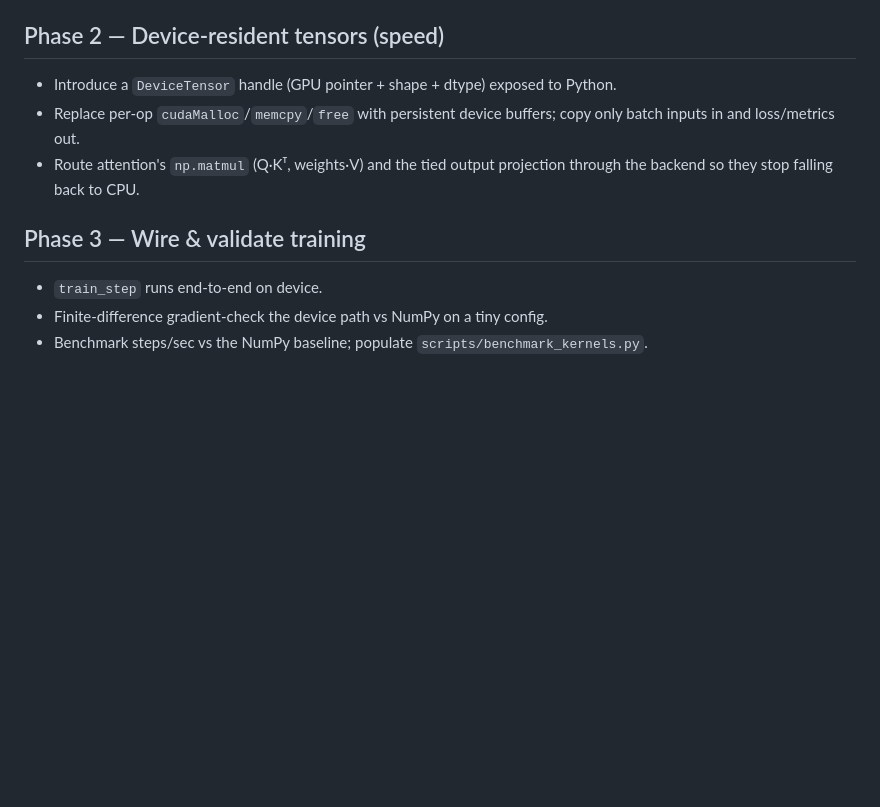
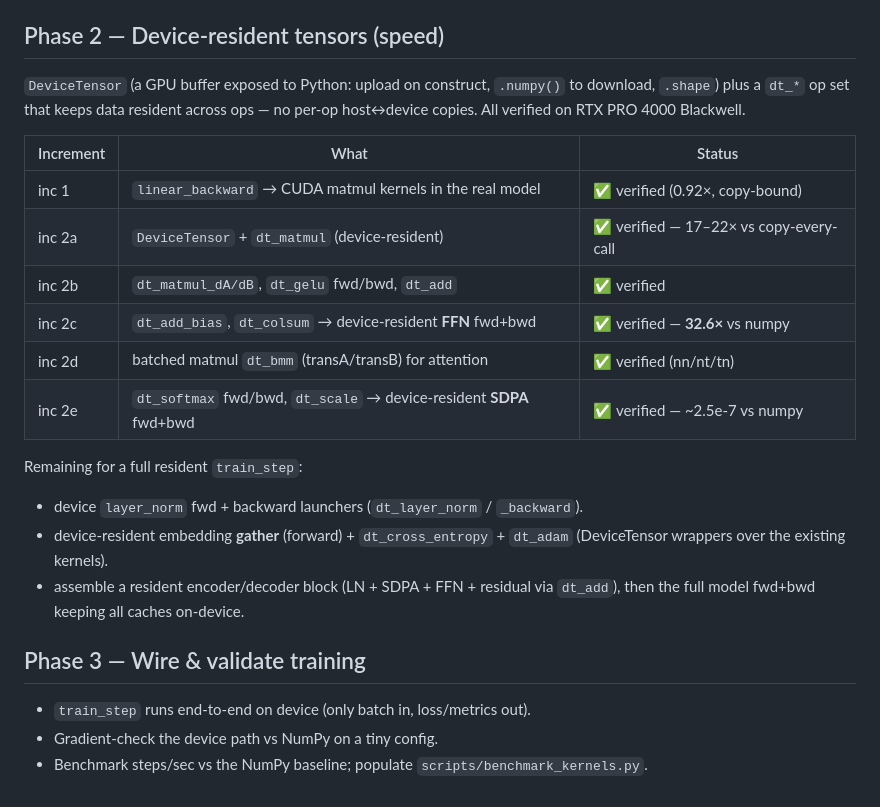
Before and after one commit to virkvarjun/KhemKernel, a Markdown page: picochem/kernels/ROADMAP.md, the part around the change. GitHub-like rendering; blank space fills up the shorter version.

Commit message:
Update ROADMAP: Phase 2 increments 1-2e verified; remaining work to full resident train_step

```diff
--- a/picochem/kernels/ROADMAP.md
+++ b/picochem/kernels/ROADMAP.md
@@ -53,14 +53,28 @@ a tiny model within ~1e-3 (fp32).
 
 ## Phase 2 — Device-resident tensors (speed)
 
-- Introduce a `DeviceTensor` handle (GPU pointer + shape + dtype) exposed to Python.
-- Replace per-op `cudaMalloc`/`memcpy`/`free` with persistent device buffers;
-  copy only batch inputs in and loss/metrics out.
-- Route attention's `np.matmul` (Q·Kᵀ, weights·V) and the tied output projection
-  through the backend so they stop falling back to CPU.
+`DeviceTensor` (a GPU buffer exposed to Python: upload on construct, `.numpy()`
+to download, `.shape`) plus a `dt_*` op set that keeps data resident across ops
+— no per-op host↔device copies. All verified on RTX PRO 4000 Blackwell.
+
+| Increment | What | Status |
+|---|---|---|
+| inc 1  | `linear_backward` → CUDA matmul kernels in the real model | ✅ verified (0.92×, copy-bound) |
+| inc 2a | `DeviceTensor` + `dt_matmul` (device-resident) | ✅ verified — 17–22× vs copy-every-call |
+| inc 2b | `dt_matmul_dA/dB`, `dt_gelu` fwd/bwd, `dt_add` | ✅ verified |
+| inc 2c | `dt_add_bias`, `dt_colsum` → device-resident **FFN** fwd+bwd | ✅ verified — **32.6×** vs numpy |
+| inc 2d | batched matmul `dt_bmm` (transA/transB) for attention | ✅ verified (nn/nt/tn) |
+| inc 2e | `dt_softmax` fwd/bwd, `dt_scale` → device-resident **SDPA** fwd+bwd | ✅ verified — ~2.5e-7 vs numpy |
+
+Remaining for a full resident `train_step`:
+- device `layer_norm` fwd + backward launchers (`dt_layer_norm` / `_backward`).
+- device-resident embedding **gather** (forward) + `dt_cross_entropy` + `dt_adam`
+  (DeviceTensor wrappers over the existing kernels).
+- assemble a resident encoder/decoder block (LN + SDPA + FFN + residual via
+  `dt_add`), then the full model fwd+bwd keeping all caches on-device.
 
 ## Phase 3 — Wire & validate training
 
-- `train_step` runs end-to-end on device.
-- Finite-difference gradient-check the device path vs NumPy on a tiny config.
+- `train_step` runs end-to-end on device (only batch in, loss/metrics out).
+- Gradient-check the device path vs NumPy on a tiny config.
 - Benchmark steps/sec vs the NumPy baseline; populate `scripts/benchmark_kernels.py`.
```
